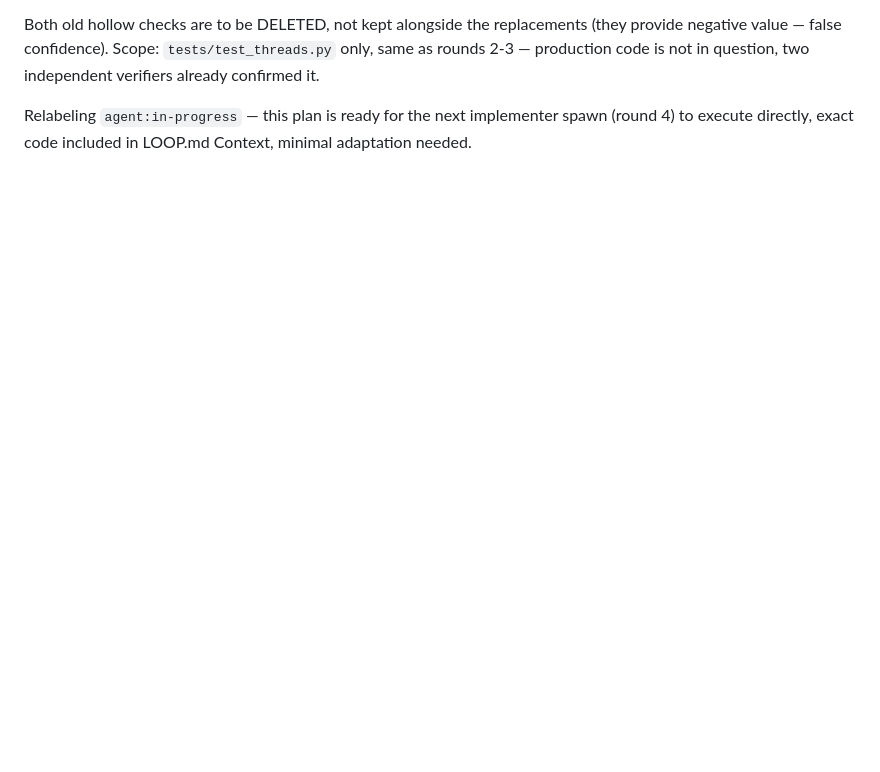
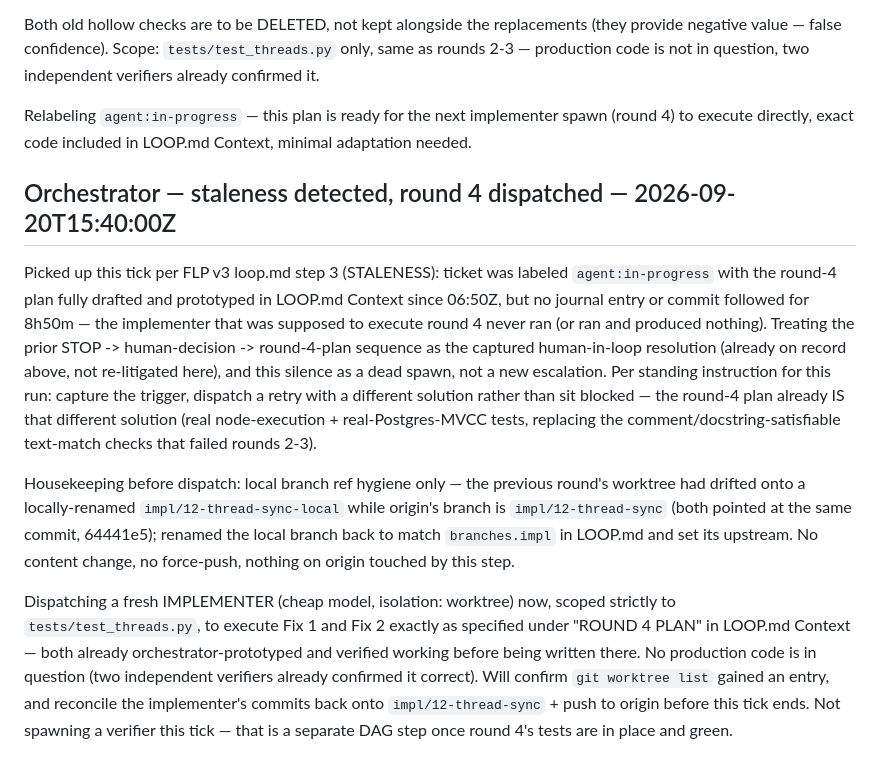
Before and after one commit to sumanththota/rag-engine, a Markdown page: .loop/12/journal.md, the part around the change. GitHub-like rendering; blank space fills up the shorter version.

Commit message:
chore(12): orchestrator — staleness capture, dispatch round 4 implementer

```diff
--- a/.loop/12/journal.md
+++ b/.loop/12/journal.md
@@ -631,3 +631,32 @@ negative value — false confidence). Scope: `tests/test_threads.py` only, same
 
 Relabeling `agent:in-progress` — this plan is ready for the next implementer spawn (round
 4) to execute directly, exact code included in LOOP.md Context, minimal adaptation needed.
+
+
+## Orchestrator — staleness detected, round 4 dispatched — 2026-09-20T15:40:00Z
+
+Picked up this tick per FLP v3 loop.md step 3 (STALENESS): ticket was labeled
+`agent:in-progress` with the round-4 plan fully drafted and prototyped in LOOP.md Context
+since 06:50Z, but no journal entry or commit followed for 8h50m — the implementer that was
+supposed to execute round 4 never ran (or ran and produced nothing). Treating the prior
+STOP -> human-decision -> round-4-plan sequence as the captured human-in-loop resolution
+(already on record above, not re-litigated here), and this silence as a dead spawn, not a
+new escalation. Per standing instruction for this run: capture the trigger, dispatch a
+retry with a different solution rather than sit blocked — the round-4 plan already IS that
+different solution (real node-execution + real-Postgres-MVCC tests, replacing the
+comment/docstring-satisfiable text-match checks that failed rounds 2-3).
+
+Housekeeping before dispatch: local branch ref hygiene only — the previous round's worktree
+had drifted onto a locally-renamed `impl/12-thread-sync-local` while origin's branch is
+`impl/12-thread-sync` (both pointed at the same commit, 64441e5); renamed the local branch
+back to match `branches.impl` in LOOP.md and set its upstream. No content change, no
+force-push, nothing on origin touched by this step.
+
+Dispatching a fresh IMPLEMENTER (cheap model, isolation: worktree) now, scoped strictly to
+`tests/test_threads.py`, to execute Fix 1 and Fix 2 exactly as specified under "ROUND 4
+PLAN" in LOOP.md Context — both already orchestrator-prototyped and verified working before
+being written there. No production code is in question (two independent verifiers already
+confirmed it correct). Will confirm `git worktree list` gained an entry, and reconcile the
+implementer's commits back onto `impl/12-thread-sync` + push to origin before this tick
+ends. Not spawning a verifier this tick — that is a separate DAG step once round 4's tests
+are in place and green.
```
